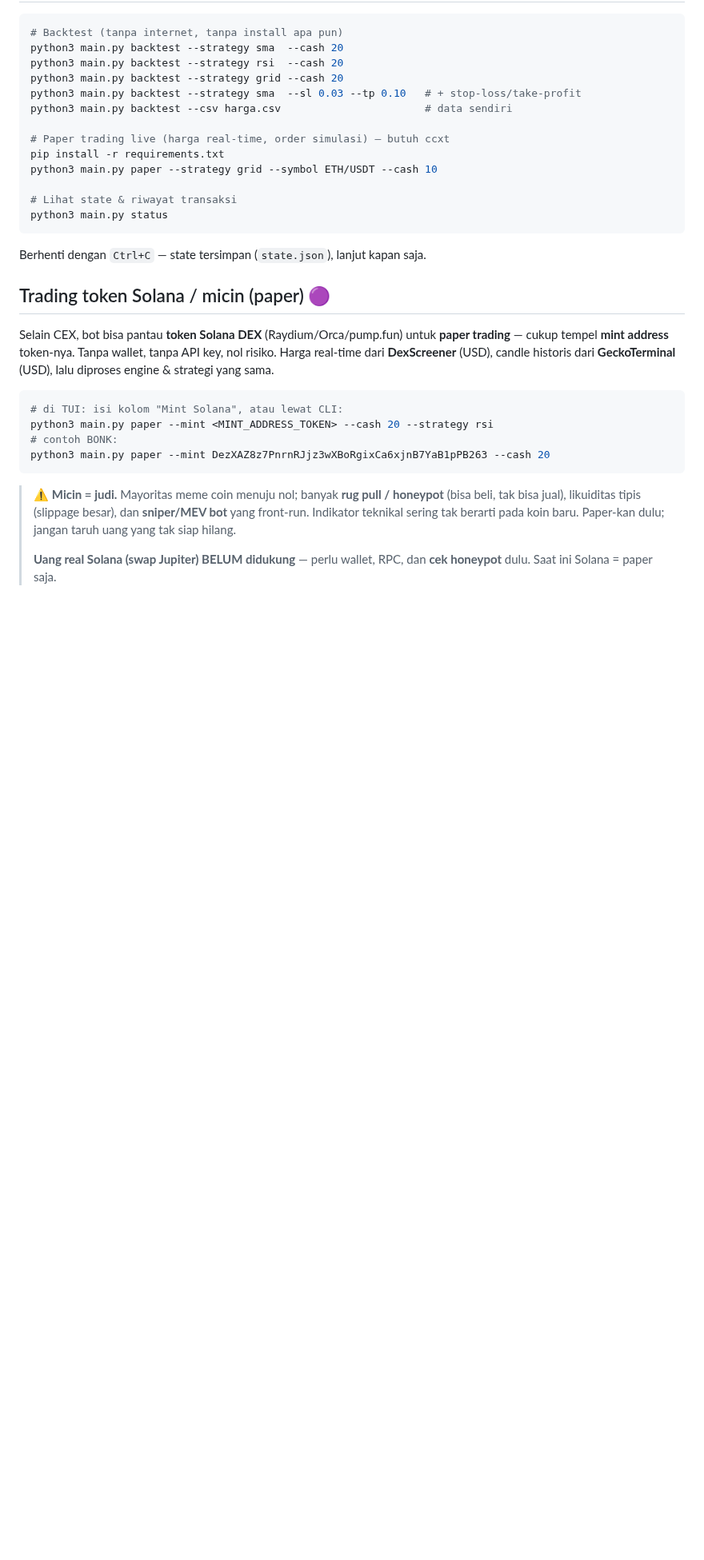
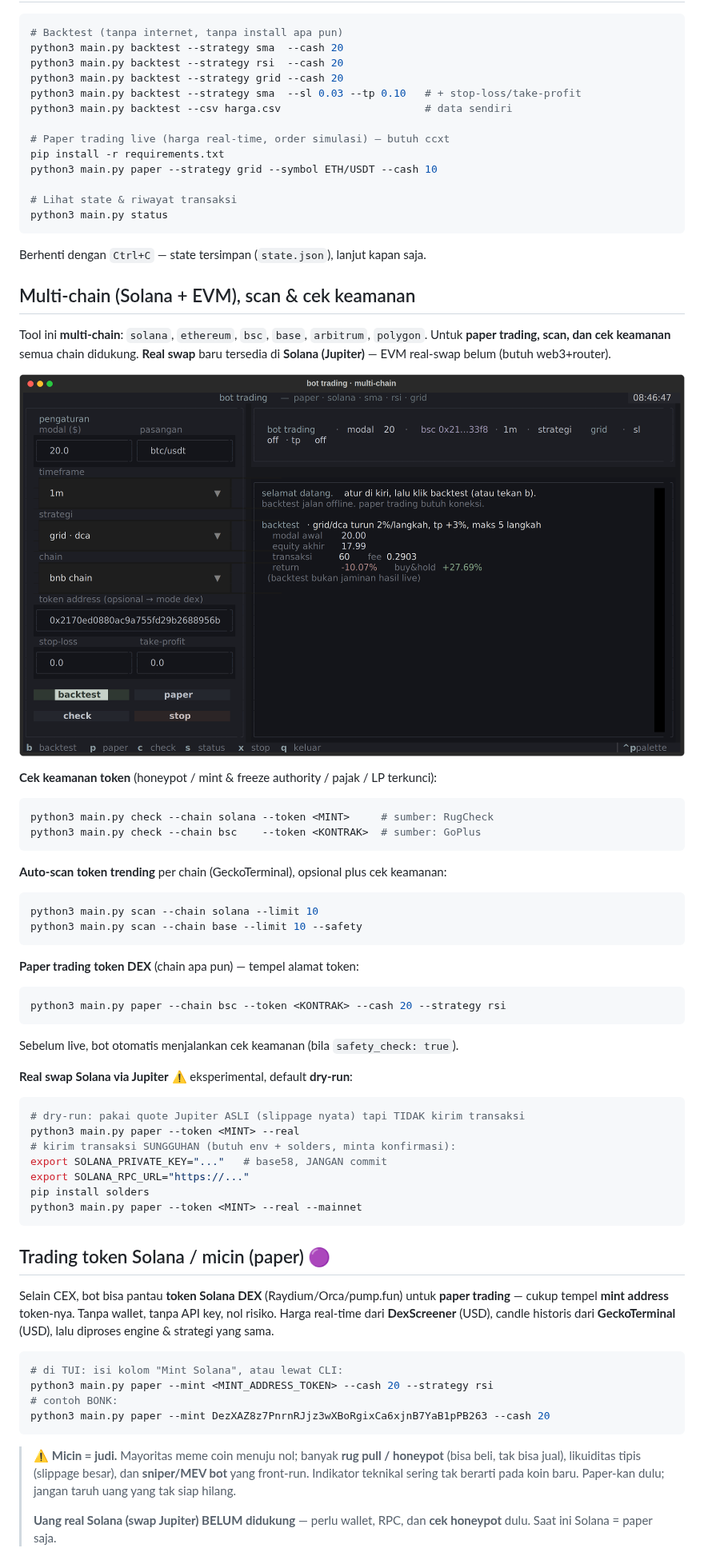
Before and after one commit to llianified/llnx, a Markdown page: README.md, the part around one of its changes. Shown at 80% size. Rendered like a GitHub page; pictures changed too: docs/tui_multichain.png (added); blank space fills up the shorter version.

````diff
--- a/README.md
+++ b/README.md
@@ -48,6 +48,43 @@ python3 main.py paper --strategy grid --symbol ETH/USDT --cash 10
 python3 main.py status
 ```
 Berhenti dengan `Ctrl+C` — state tersimpan (`state.json`), lanjut kapan saja.
+
+## Multi-chain (Solana + EVM), scan & cek keamanan
+
+Tool ini **multi-chain**: `solana`, `ethereum`, `bsc`, `base`, `arbitrum`, `polygon`.
+Untuk **paper trading, scan, dan cek keamanan** semua chain didukung. **Real swap**
+baru tersedia di **Solana (Jupiter)** — EVM real-swap belum (butuh web3+router).
+
+![multi-chain](docs/tui_multichain.png)
+
+**Cek keamanan token** (honeypot / mint & freeze authority / pajak / LP terkunci):
+```bash
+python3 main.py check --chain solana --token <MINT>     # sumber: RugCheck
+python3 main.py check --chain bsc    --token <KONTRAK>  # sumber: GoPlus
+```
+
+**Auto-scan token trending** per chain (GeckoTerminal), opsional plus cek keamanan:
+```bash
+python3 main.py scan --chain solana --limit 10
+python3 main.py scan --chain base --limit 10 --safety
+```
+
+**Paper trading token DEX** (chain apa pun) — tempel alamat token:
+```bash
+python3 main.py paper --chain bsc --token <KONTRAK> --cash 20 --strategy rsi
+```
+Sebelum live, bot otomatis menjalankan cek keamanan (bila `safety_check: true`).
+
+**Real swap Solana via Jupiter** ⚠️ eksperimental, default **dry-run**:
+```bash
+# dry-run: pakai quote Jupiter ASLI (slippage nyata) tapi TIDAK kirim transaksi
+python3 main.py paper --token <MINT> --real
+# kirim transaksi SUNGGUHAN (butuh env + solders, minta konfirmasi):
+export SOLANA_PRIVATE_KEY="..."   # base58, JANGAN commit
+export SOLANA_RPC_URL="https://..."
+pip install solders
+python3 main.py paper --token <MINT> --real --mainnet
+```
 
 ## Trading token Solana / micin (paper) 🟣
 Selain CEX, bot bisa pantau **token Solana DEX** (Raydium/Orca/pump.fun) untuk
````
Also changed, not shown: other parts of README.md (+7 -2 lines), 18 other files.
